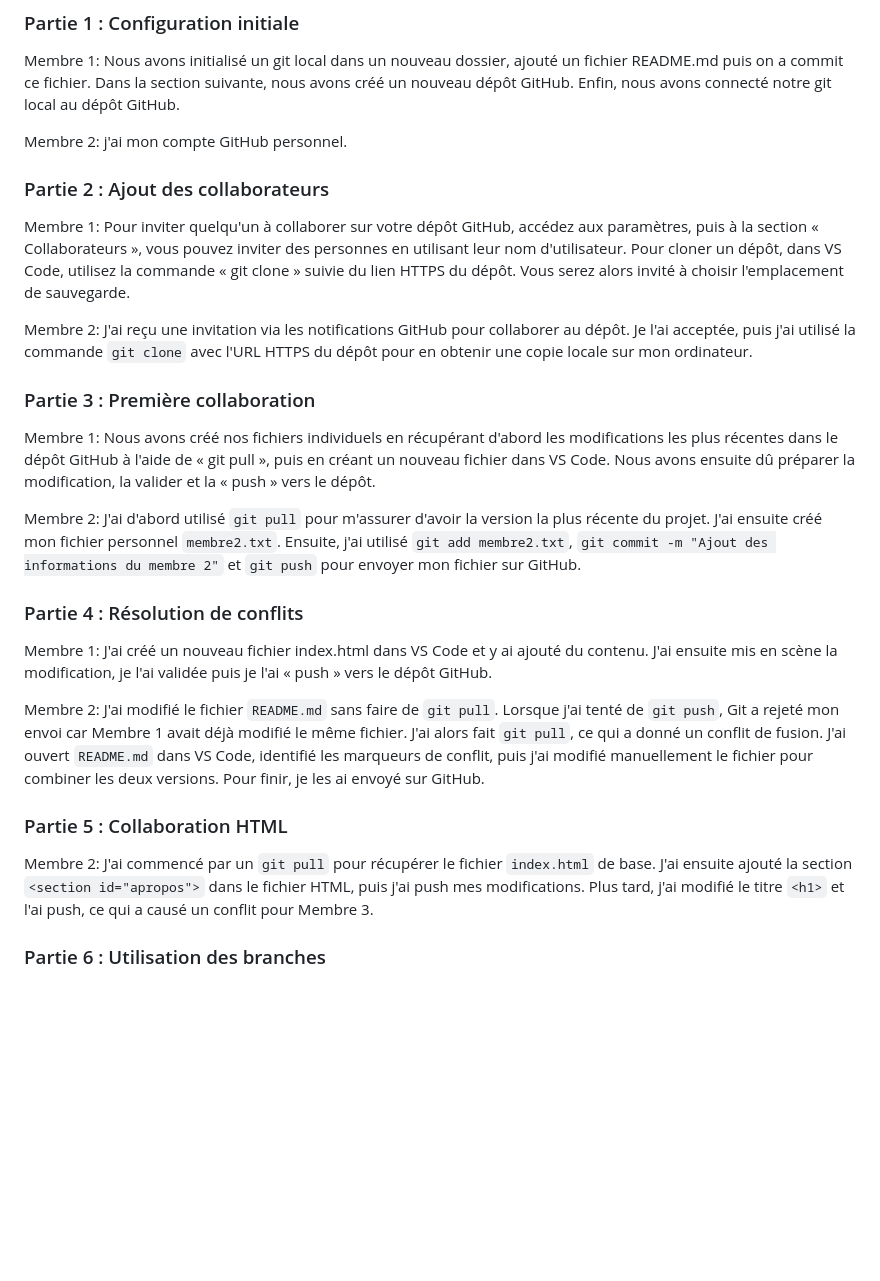
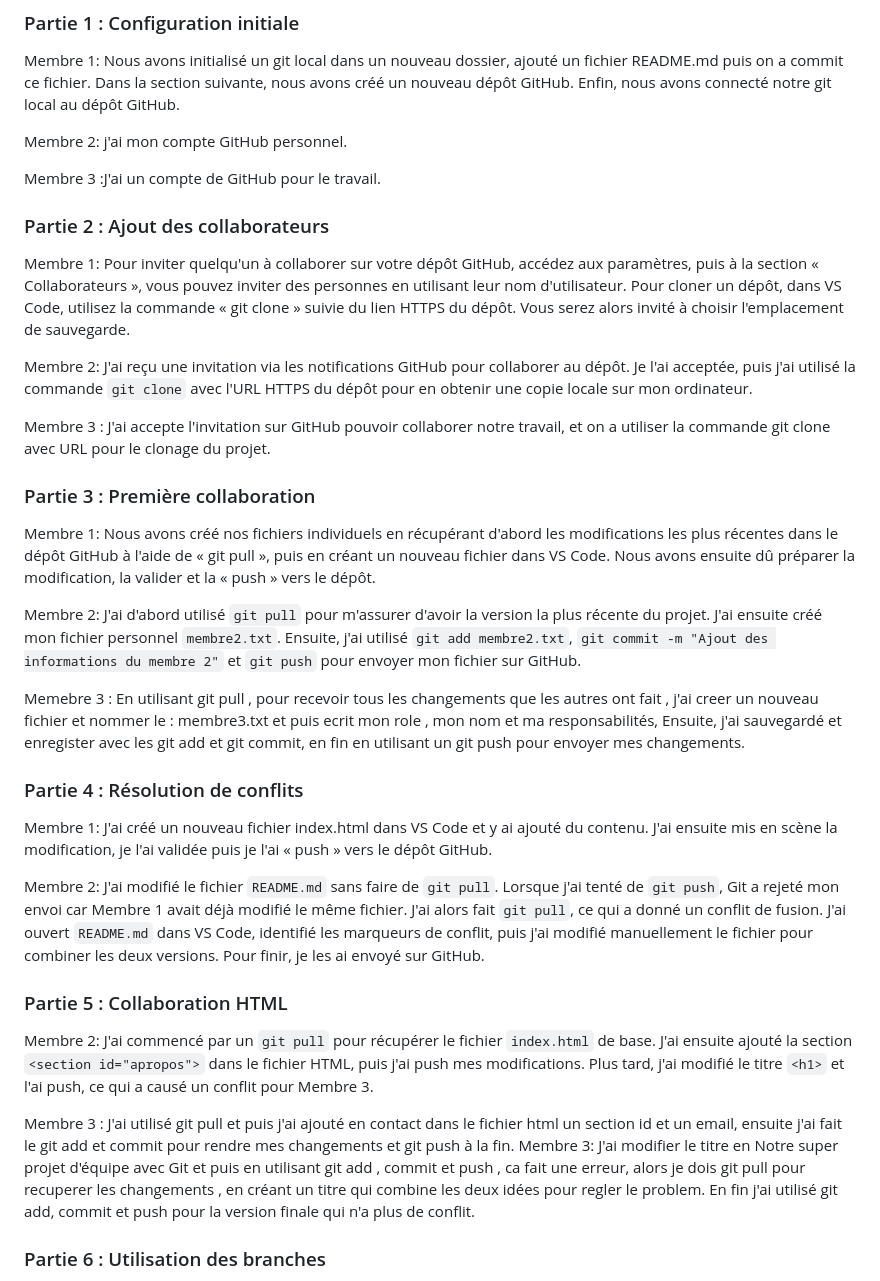
Before and after one commit to lioliolilo/projet-equipe-collaboration, a Markdown page: RAPPORT.md, the part around the change. GitHub-like rendering; blank space fills up the shorter version.

Commit message:
Rapport membre3

```diff
--- a/RAPPORT.md
+++ b/RAPPORT.md
@@ -13,23 +13,34 @@ Membre 1: Nous avons initialisé un git local dans un nouveau dossier, ajouté u
 
 Membre 2: j'ai mon compte GitHub personnel.
 
+Membre 3 :J'ai un compte de GitHub pour le travail.
+
 ### Partie 2 : Ajout des collaborateurs
 Membre 1: Pour inviter quelqu'un à collaborer sur votre dépôt GitHub, accédez aux paramètres, puis à la section « Collaborateurs », vous pouvez inviter des personnes en utilisant leur nom d'utilisateur. Pour cloner un dépôt, dans VS Code, utilisez la commande « git clone » suivie du lien HTTPS du dépôt. Vous serez alors invité à choisir l'emplacement de sauvegarde.
 
 Membre 2: J'ai reçu une invitation via les notifications GitHub pour collaborer au dépôt. Je l'ai acceptée, puis j'ai utilisé la commande `git clone` avec l'URL HTTPS du dépôt pour en obtenir une copie locale sur mon ordinateur.
+
+Membre 3 : J'ai accepte l'invitation sur GitHub pouvoir collaborer notre travail, et on a utiliser la commande git clone avec URL pour le
+clonage du projet.
 
 ### Partie 3 : Première collaboration
 Membre 1: Nous avons créé nos fichiers individuels en récupérant d'abord les modifications les plus récentes dans le dépôt GitHub à l'aide de « git pull », puis en créant un nouveau fichier dans VS Code. Nous avons ensuite dû préparer la modification, la valider et la « push » vers le dépôt.
 
 Membre 2: J'ai d'abord utilisé `git pull` pour m'assurer d'avoir la version la plus récente du projet. J'ai ensuite créé mon fichier personnel `membre2.txt`. Ensuite, j'ai utilisé `git add membre2.txt`, `git commit -m "Ajout des informations du membre 2"` et `git push` pour envoyer mon fichier sur GitHub.
 
+Memebre 3 : En utilisant git pull , pour recevoir tous les changements que les autres ont fait , j'ai creer un nouveau fichier et nommer le : membre3.txt et puis ecrit mon role , mon nom et ma responsabilités, Ensuite, j'ai sauvegardé et  enregister avec les git add et git commit, en fin en utilisant un git push pour envoyer mes changements.
+
 ### Partie 4 : Résolution de conflits
 Membre 1: J'ai créé un nouveau fichier index.html dans VS Code et y ai ajouté du contenu. J'ai ensuite mis en scène la modification, je l'ai validée puis je l'ai « push » vers le dépôt GitHub.
 
 Membre 2: J'ai modifié le fichier `README.md` sans faire de `git pull`. Lorsque j'ai tenté de `git push`, Git a rejeté mon envoi car Membre 1 avait déjà modifié le même fichier. J'ai alors fait `git pull`, ce qui a donné un conflit de fusion. J'ai ouvert `README.md` dans VS Code, identifié les marqueurs de conflit, puis j'ai modifié manuellement le fichier pour combiner les deux versions. Pour finir, je les ai envoyé sur GitHub.
 
+
 ### Partie 5 : Collaboration HTML
 Membre 2: J'ai commencé par un `git pull` pour récupérer le fichier `index.html` de base. J'ai ensuite ajouté la section `<section id="apropos">` dans le fichier HTML, puis j'ai push mes modifications. Plus tard, j'ai modifié le titre `<h1>` et l'ai push, ce qui a causé un conflit pour Membre 3.
+
+Membre 3 : J'ai utilisé git pull et puis  j'ai ajouté en contact  dans le fichier html  un section id et un email, ensuite j'ai fait le git add et commit pour rendre mes changements et git push à la fin.
+Membre 3: J'ai modifier le titre en Notre super projet d'équipe avec Git et puis en utilisant git add , commit et  push , ca fait une erreur, alors je dois git pull pour recuperer les changements , en créant un titre qui combine les deux idées pour regler le problem. En fin j'ai utilisé git add, commit et push pour la version finale qui n'a plus de conflit.
 
 ### Partie 6 : Utilisation des branches
 Nous devons utiliser la commande « git checkout » pour créer une nouvelle branche. Cela nous permettra d'effectuer des modifications en dehors de la branche principale, puis, à la fin, on peut supprimer la nouvelle branche ou fusionner les deux. Pour les fusionner, nous avons d'abord utilisé la commande « git checkout main » pour revenir à la branche principale, puis la commande « git merge » suivie du nom de la nouvelle branche.
```
